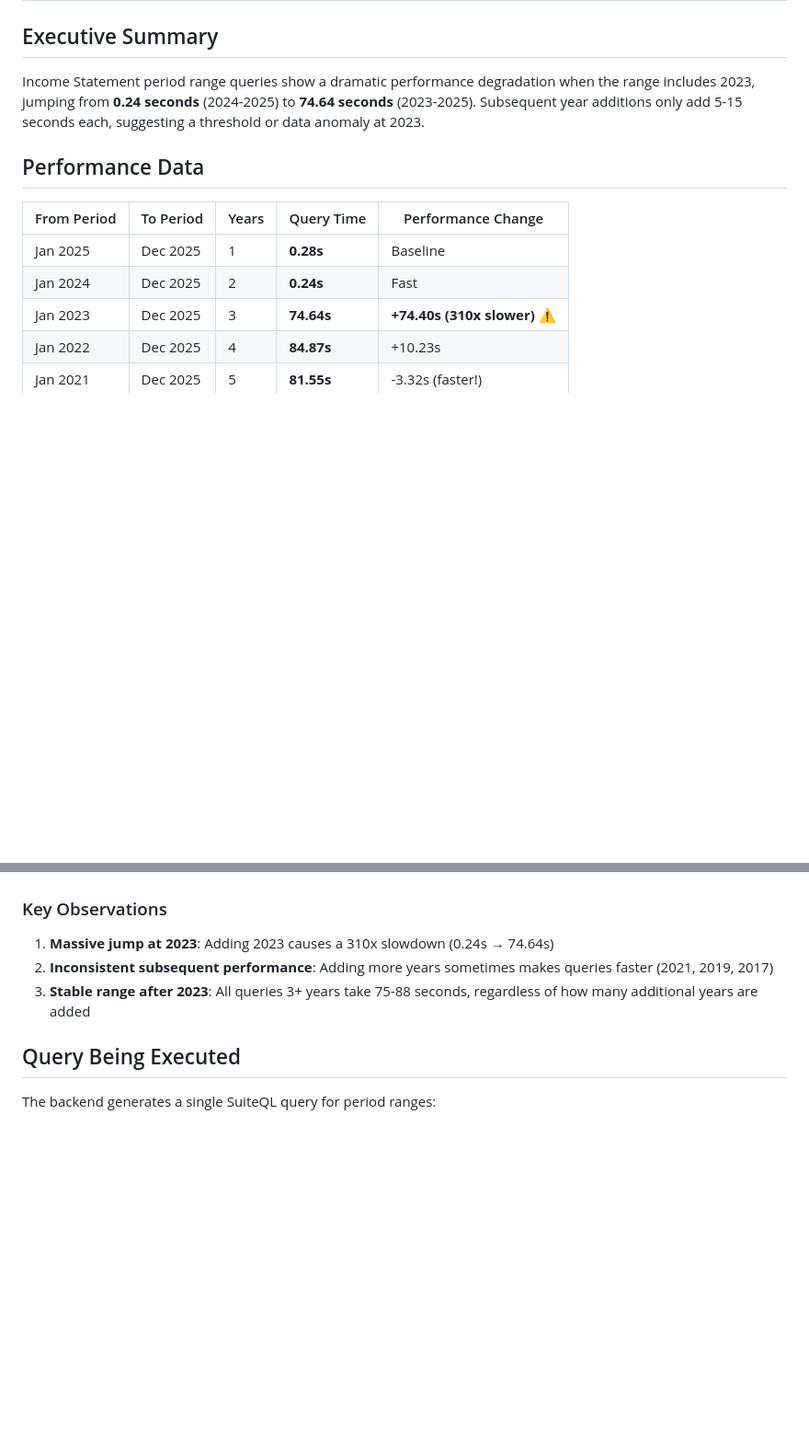
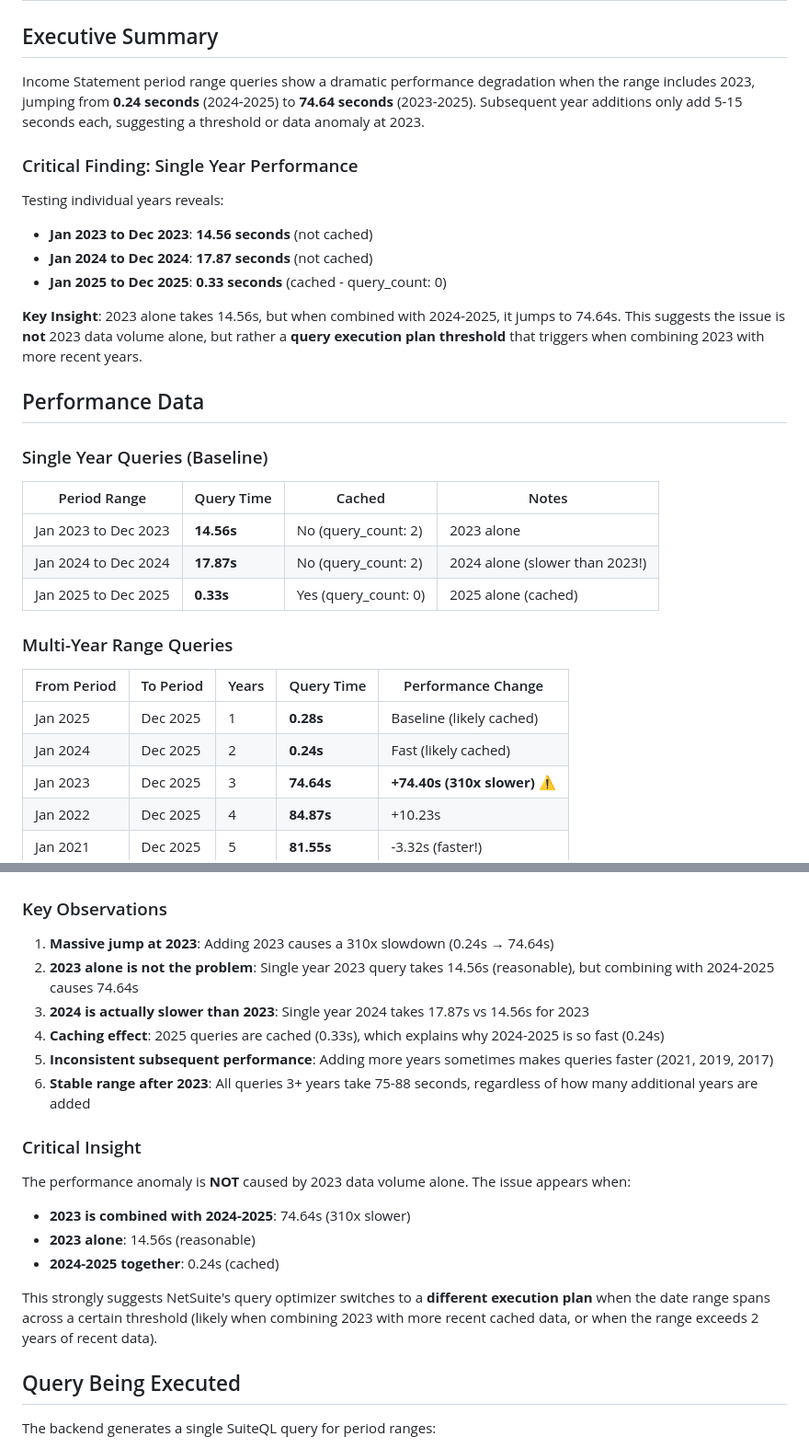
Before and after one commit to chris-cloudextend/netusite-excel-add-in-dotnet, a Markdown page: PERFORMANCE_ANOMALY_ANALYSIS.md, 2 parts joined by grey strips. Shown at 92% size. Drawn GitHub-style; blank space fills up the shorter version.

Commit message:
Update performance analysis: add single-year query test results showing 2023 alone is not the issue

```diff
--- a/PERFORMANCE_ANOMALY_ANALYSIS.md
+++ b/PERFORMANCE_ANOMALY_ANALYSIS.md
@@ -4,12 +4,31 @@
 
 Income Statement period range queries show a dramatic performance degradation when the range includes 2023, jumping from **0.24 seconds** (2024-2025) to **74.64 seconds** (2023-2025). Subsequent year additions only add 5-15 seconds each, suggesting a threshold or data anomaly at 2023.
 
+### Critical Finding: Single Year Performance
+
+Testing individual years reveals:
+- **Jan 2023 to Dec 2023**: **14.56 seconds** (not cached)
+- **Jan 2024 to Dec 2024**: **17.87 seconds** (not cached)
+- **Jan 2025 to Dec 2025**: **0.33 seconds** (cached - query_count: 0)
+
+**Key Insight**: 2023 alone takes 14.56s, but when combined with 2024-2025, it jumps to 74.64s. This suggests the issue is **not** 2023 data volume alone, but rather a **query execution plan threshold** that triggers when combining 2023 with more recent years.
+
 ## Performance Data
+
+### Single Year Queries (Baseline)
+
+| Period Range | Query Time | Cached | Notes |
+|-------------|------------|--------|-------|
+| Jan 2023 to Dec 2023 | **14.56s** | No (query_count: 2) | 2023 alone |
+| Jan 2024 to Dec 2024 | **17.87s** | No (query_count: 2) | 2024 alone (slower than 2023!) |
+| Jan 2025 to Dec 2025 | **0.33s** | Yes (query_count: 0) | 2025 alone (cached) |
+
+### Multi-Year Range Queries
 
 | From Period | To Period | Years | Query Time | Performance Change |
 |------------|-----------|-------|------------|-------------------|
-| Jan 2025 | Dec 2025 | 1 | **0.28s** | Baseline |
-| Jan 2024 | Dec 2025 | 2 | **0.24s** | Fast |
+| Jan 2025 | Dec 2025 | 1 | **0.28s** | Baseline (likely cached) |
+| Jan 2024 | Dec 2025 | 2 | **0.24s** | Fast (likely cached) |
 | Jan 2023 | Dec 2025 | 3 | **74.64s** | **+74.40s (310x slower)** ⚠️ |
 | Jan 2022 | Dec 2025 | 4 | **84.87s** | +10.23s |
 | Jan 2021 | Dec 2025 | 5 | **81.55s** | -3.32s (faster!) |
@@ -23,8 +42,20 @@ Income Statement period range queries show a dramatic performance degradation wh
 ### Key Observations
 
 1. **Massive jump at 2023**: Adding 2023 causes a 310x slowdown (0.24s → 74.64s)
-2. **Inconsistent subsequent performance**: Adding more years sometimes makes queries faster (2021, 2019, 2017)
-3. **Stable range after 2023**: All queries 3+ years take 75-88 seconds, regardless of how many additional years are added
+2. **2023 alone is not the problem**: Single year 2023 query takes 14.56s (reasonable), but combining with 2024-2025 causes 74.64s
+3. **2024 is actually slower than 2023**: Single year 2024 takes 17.87s vs 14.56s for 2023
+4. **Caching effect**: 2025 queries are cached (0.33s), which explains why 2024-2025 is so fast (0.24s)
+5. **Inconsistent subsequent performance**: Adding more years sometimes makes queries faster (2021, 2019, 2017)
+6. **Stable range after 2023**: All queries 3+ years take 75-88 seconds, regardless of how many additional years are added
+
+### Critical Insight
+
+The performance anomaly is **NOT** caused by 2023 data volume alone. The issue appears when:
+- **2023 is combined with 2024-2025**: 74.64s (310x slower)
+- **2023 alone**: 14.56s (reasonable)
+- **2024-2025 together**: 0.24s (cached)
+
+This strongly suggests NetSuite's query optimizer switches to a **different execution plan** when the date range spans across a certain threshold (likely when combining 2023 with more recent cached data, or when the range exceeds 2 years of recent data).
 
 ## Query Being Executed
 
```
